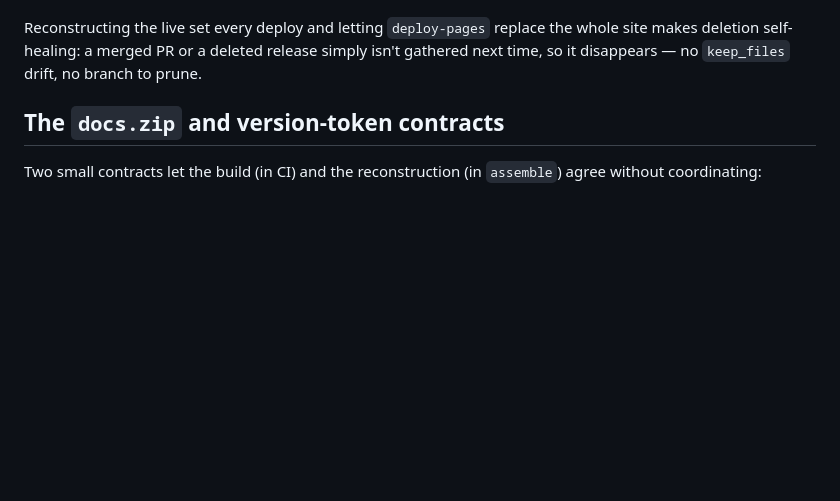
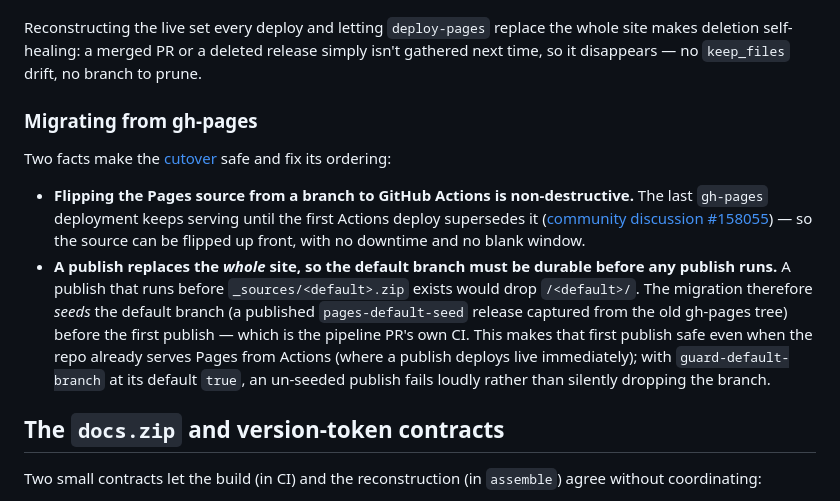
Before and after one commit to DiamondLightSource/myst-version-switcher-plugin, a Markdown page: docs/explanations/architecture.md, the part around the change. Rendered like a GitHub page; blank space fills up the shorter version.

```diff
--- a/docs/explanations/architecture.md
+++ b/docs/explanations/architecture.md
@@ -52,6 +52,25 @@ Reconstructing the live set every deploy and letting `deploy-pages` replace the
 whole site makes deletion self-healing: a merged PR or a deleted release simply
 isn't gathered next time, so it disappears — no `keep_files` drift, no branch to
 prune.
+
+### Migrating from gh-pages
+
+Two facts make the [cutover](../how-to/migrate-from-gh-pages.md) safe and fix its
+ordering:
+
+- **Flipping the Pages source from a branch to GitHub Actions is non-destructive.**
+  The last `gh-pages` deployment keeps serving until the first Actions deploy
+  supersedes it ([community
+  discussion #158055](https://github.com/orgs/community/discussions/158055)) — so the
+  source can be flipped up front, with no downtime and no blank window.
+- **A publish replaces the *whole* site, so the default branch must be durable before
+  any publish runs.** A publish that runs before `_sources/<default>.zip` exists would
+  drop `/<default>/`. The migration therefore *seeds* the default branch (a published
+  `pages-default-seed` release captured from the old gh-pages tree) before the first
+  publish — which is the pipeline PR's own CI. This makes that first publish safe even
+  when the repo already serves Pages from Actions (where a publish deploys live
+  immediately); with `guard-default-branch` at its default `true`, an un-seeded publish
+  fails loudly rather than silently dropping the branch.
 
 ## The `docs.zip` and version-token contracts
 
```
Also changed, not shown: docs/how-to/migrate-from-gh-pages.md (+7 -18 lines).
